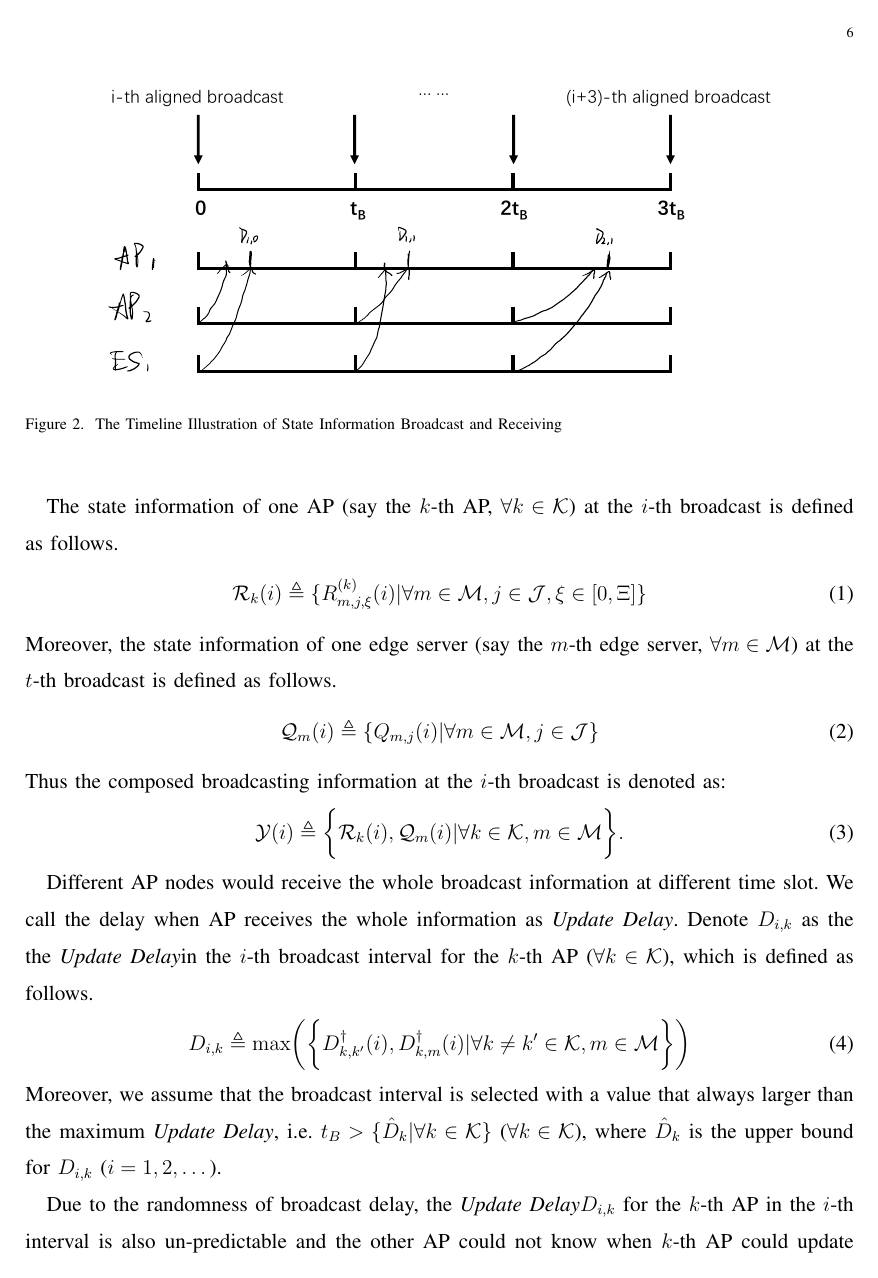
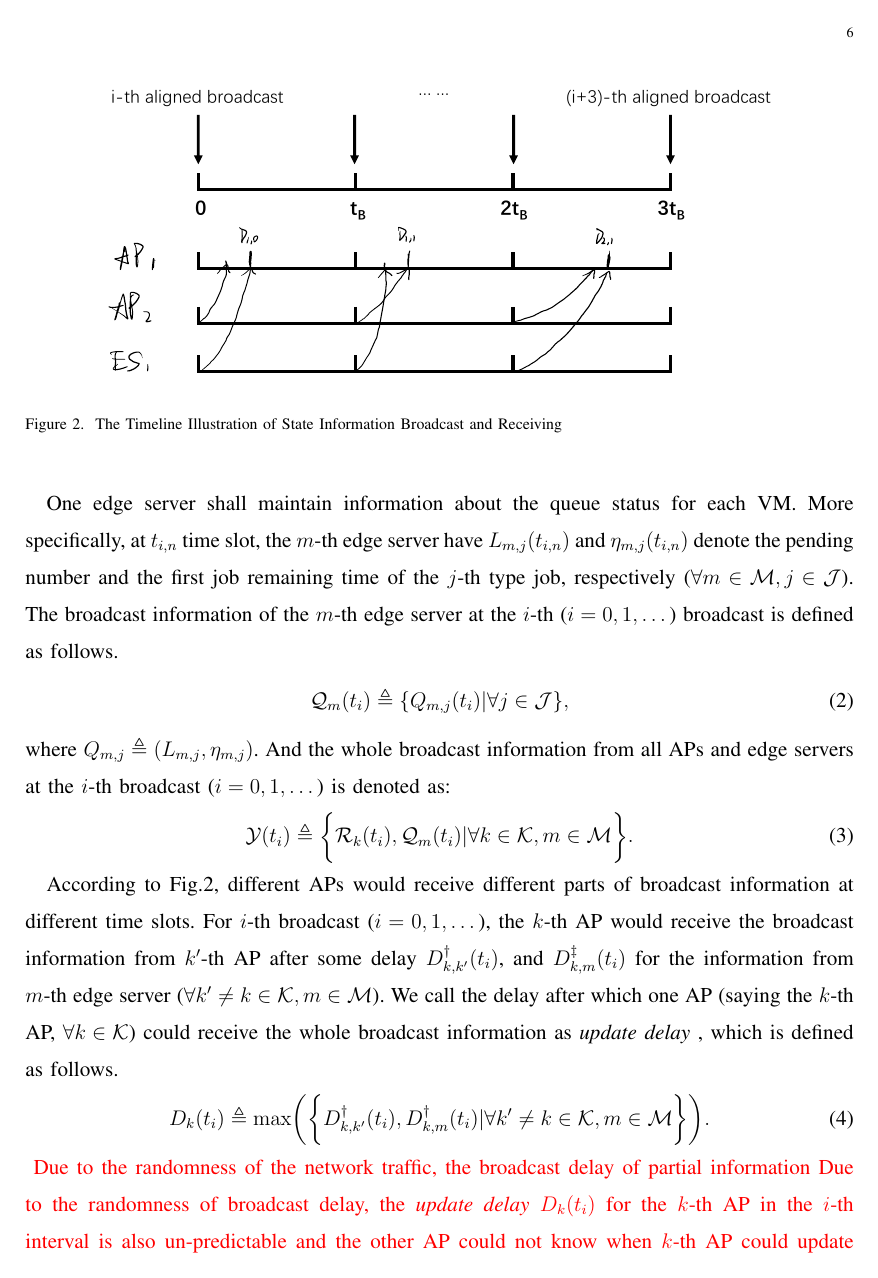
Before and after one commit to iamhyc/my-latex-collection, a LaTeX paper (main.tex, which reads src/03a-model.tex): page 6 of 17. Compiled offline with pdfLaTeX; a missing bibliography style is replaced by a similar one.

Commit message:
temp 2054

```diff
--- a/main.tex
+++ b/main.tex
@@ -53,7 +53,8 @@
 \newcommand{\Policy}{\vecG{\Omega}}
 \newcommand{\BaseLine}{\vecG{\Pi}}
 %---------------------------------------------------------------%
-\newcommand{\brdelay}{\emph{Update Delay}}
+\newcommand{\brdelay}{\emph{update delay} }
+\newcommand{\brpoint}{\emph{broadcast point} }
 %---------------------------------------------------------------%
 \newcommand{\fixit}[1]{{\color{red}{#1}}}
 \newcommand{\accept}[1]{#1}
--- a/src/03a-model.tex
+++ b/src/03a-model.tex
@@ -81,30 +71,34 @@ Denote $Q_{m,j} \define (L_{m,j}, \eta_{m,j})$ , where $L_{m,j}$ denotes the num
-The state information of one AP (say the $k$-th AP, $\forall k\in\apSet$) at the $i$-th broadcast is defined as follows.
+%NOTE: State and Broadcast Information for ES
+One edge server shall maintain information about the queue status for each VM.
+More specifically, at $t_{i,n}$ time slot, the $m$-th edge server have $L_{m,j}(t_{i,n})$ and $\eta_{m,j}(t_{i,n})$ denote the pending number and the first job remaining time of the $j$-th type job, respectively ($\forall m\in\esSet, j\in\jSpace$).
+The broadcast information of the $m$-th edge server at the $i$-th ($i=0,1,\dots$) broadcast is defined as follows.
 \begin{align}
-    \mathcal{R}_{k}(i) \define \set{R^{(k)}_{m,j,\xi}(i) | \forall m\in\esSet, j\in\jSpace, \xi \in [0,\Xi]}
+    \mathcal{Q}_{m}(t_{i}) \define \set{Q_{m,j}(t_{i}) | \forall j\in\jSpace},
 \end{align}
-Moreover, the state information of one edge server (say the $m$-th edge server, $\forall m\in\esSet$) at the $t$-th broadcast is defined as follows.
+where $Q_{m,j} \define (L_{m,j}, \eta_{m,j})$.
+And the whole broadcast information from all APs and edge servers at the $i$-th broadcast ($i=0,1,\dots$) is denoted as:
 \begin{align}
-    \mathcal{Q}_{m}(i) \define \set{Q_{m,j}(i) | \forall m\in\esSet, j\in\jSpace}
-\end{align}
-Thus the composed broadcasting information at the $i$-th broadcast is denoted as:
-\begin{align}
-    \Obsv(i) \define
+    \Obsv(t_{i}) \define
         \Brace{
-            \mathcal{R}_{k}(i), \mathcal{Q}_{m}(i) | \forall k\in\apSet, m\in\esSet
+            \mathcal{R}_{k}(t_{i}), \mathcal{Q}_{m}(t_{i}) | \forall k\in\apSet, m\in\esSet
         }.
 \end{align}
 
 %NOTE: Receiving points definition, denotation and unpredictable
-Different AP nodes would receive the whole broadcast information at different time slot.
-We call the delay when AP receives the whole information as \brdelay.
-Denote $D_{i,k}$ as the the \brdelay in the $i$-th broadcast interval for the $k$-th AP ($\forall k\in\apSet$), which is defined as follows.
+According to Fig.\ref{fig:brd-timeline}, different APs would receive different parts of broadcast information at different time slots.
+For $i$-th broadcast ($i=0,1,\dots$), the $k$-th AP would receive the broadcast information from $k'$-th AP after some delay $D^{\dagger}_{k,k'}(t_{i})$, and $D^{\ddagger}_{k,m}(t_{i})$ for the information from $m$-th edge server ($\forall k' \neq k \in\apSet, m\in\esSet$).
+We call the delay after which one AP (saying the $k$-th AP, $\forall k\in\apSet$) could receive the whole broadcast information as \brdelay, which is defined as follows.
 \begin{align}
-    D_{i,k} \define \max\Paren{\Brace{
-        D^{\dagger}_{k,k'}(i),
-        D^{\dagger}_{k,m}(i) | \forall k \neq k' \in \apSet, m\in\esSet
-    }}
+    D_{k}(t_{i}) \define \max\Paren{\Brace{
+        D^{\dagger}_{k,k'}(t_{i}),
+        D^{\dagger}_{k,m}(t_{i}) | \forall k' \neq k \in \apSet, m\in\esSet
+    }}.
 \end{align}
-Moreover, we assume that the broadcast interval is selected with a value that always larger than the maximum \brdelay, i.e. $t_B > \{\hat{D}_k|\forall k\in\apSet\}$ ($\forall k\in\apSet$), where $\hat{D}_k$ is the upper bound for $D_{i,k}$ ($i=1,2,\dots$).
+\fixit{
+    Due to the randomness of the network traffic, the broadcast delay of partial information
+    Due to the randomness of broadcast delay, the \brdelay $D_{k}(t_{i})$ for the $k$-th AP in the $i$-th interval is also un-predictable and the other AP could not know when $k$-th AP could update with the latest broadcast.
+    (Explain why we have large broadcast delay assumption)
+    Moreover, we set the broadcast interval a value that always larger than the maximum \brdelay, i.e. $t_B > \{\hat{D}_k|\forall k\in\apSet\}$ ($\forall k\in\apSet$), where $\hat{D}_k$ is the upper bound for $D_{k}(T_{i})$ ($i=1,2,\dots$).
+}
 
-Due to the randomness of broadcast delay, the \brdelay $D_{i,k}$ for the $k$-th AP in the $i$-th interval is also un-predictable and the other AP could not know when $k$-th AP could update with the latest broadcast.
 \fixit{
@@ -117,10 +114,3 @@ Furthermore, with the help of algorithm design we could prove that our improved
-\delete{
-    We further adopt the following time denotation.
-    \begin{align}
-        t_{i,n} = i \cdot T + n \cdot \tau, (i,n=0,1,2,\dots),
-    \end{align}
-    where $t_{i,n}$ denotes the $n$-th time slot in $i$-th interval w.r.t the start point. Especially, we denote as $t_{i} \define t_{i,0}$ as the start point of each broadcasting interval, which is called \emph{broadcast point}.
-}
 
 \delete{
     Due to the introduced periodic broadcasting design and the information receiving delay, this kind of system is inherent of the structure that decisions are always made with obsolete and partial information.
```
Also changed, not shown: src/03b-formulation.tex (+3 -2 lines), src/03a-model.tex (43 more changed lines).
